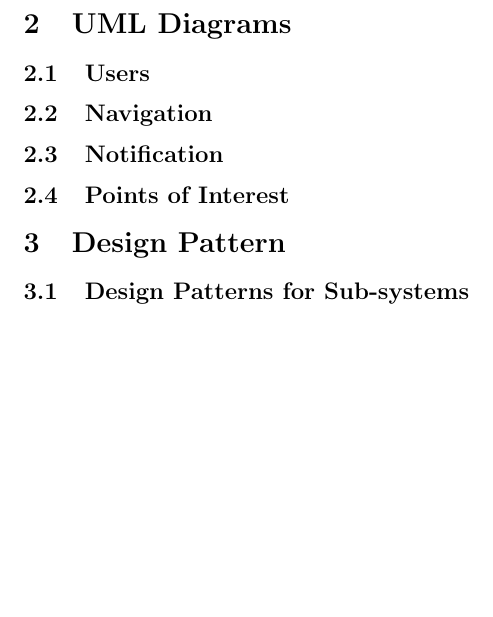
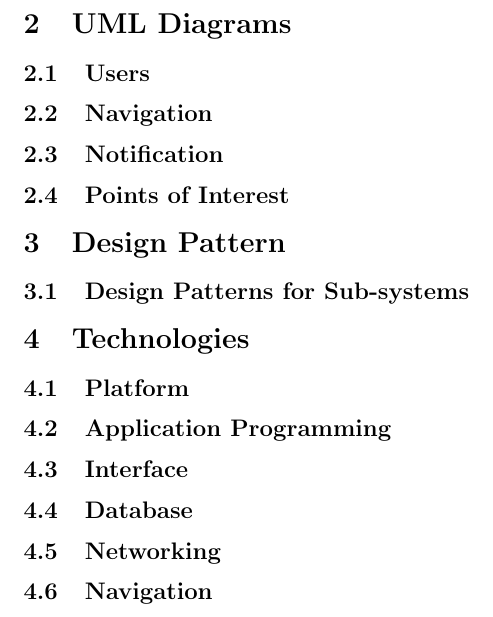
Before and after one commit to Dail-Jonker/COS301TeamJava, a LaTeX document (Main.tex): part of page 5 of 5, cut so that both start at the same text, the shorter picture padded with empty space. Compiled offline with pdfLaTeX.

Commit message:
Added Technologies section

```diff
--- a/Main.tex
+++ b/Main.tex
@@ -60,4 +60,12 @@ The mobile application cannot be too large in size. Users sometimes have limited
 \section{Design Pattern}
 	\subsection{Design Patterns for Sub-systems}
 
+\section{Technologies}
+	\subsection{Platform}
+	\subsection{Application Programming}
+	\subsection{Interface}
+	\subsection{Database}
+	\subsection{Networking}
+	\subsection{Navigation}
+
 \end{document}
```
